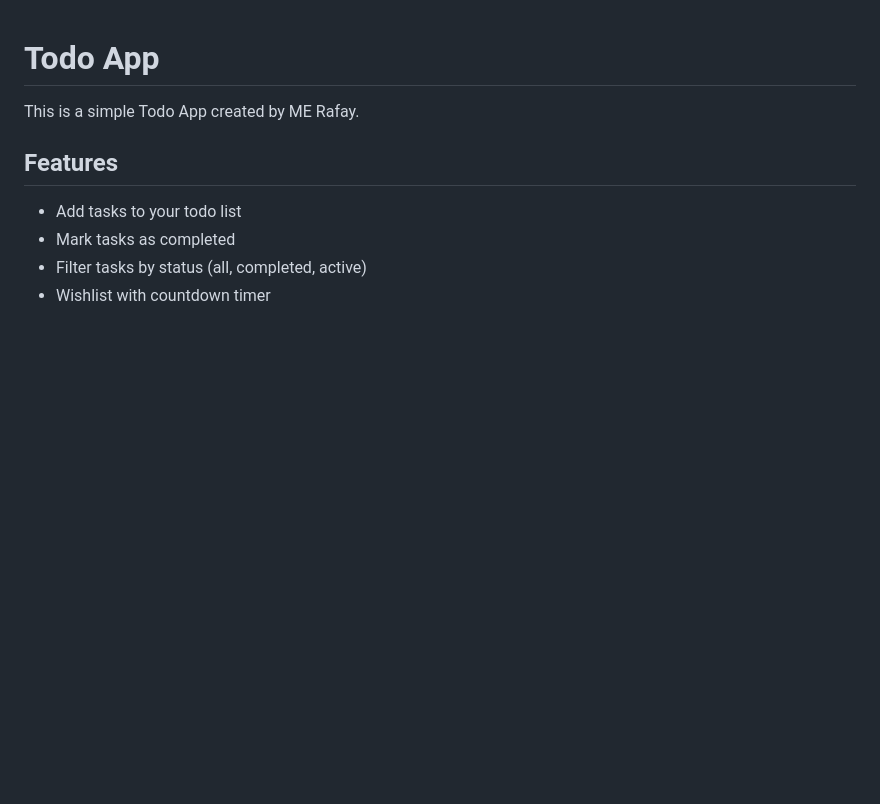
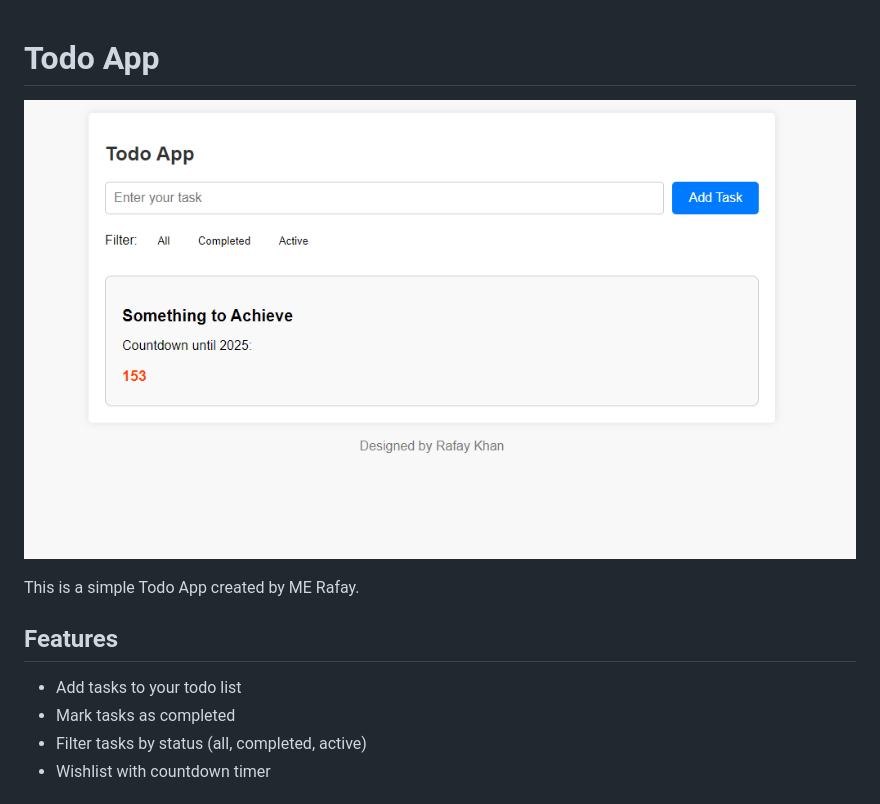
Before and after one commit to git-rafaykhan/todo-app, a Markdown page: README.md, the part around the change. GitHub-like rendering; pictures changed too: image.png (added); blank space fills up the shorter version.

```diff
--- a/README.md
+++ b/README.md
@@ -1,4 +1,6 @@
 # Todo App
+
+![alt text](image.png)
 
 This is a simple Todo App created by ME Rafay.
 
```
